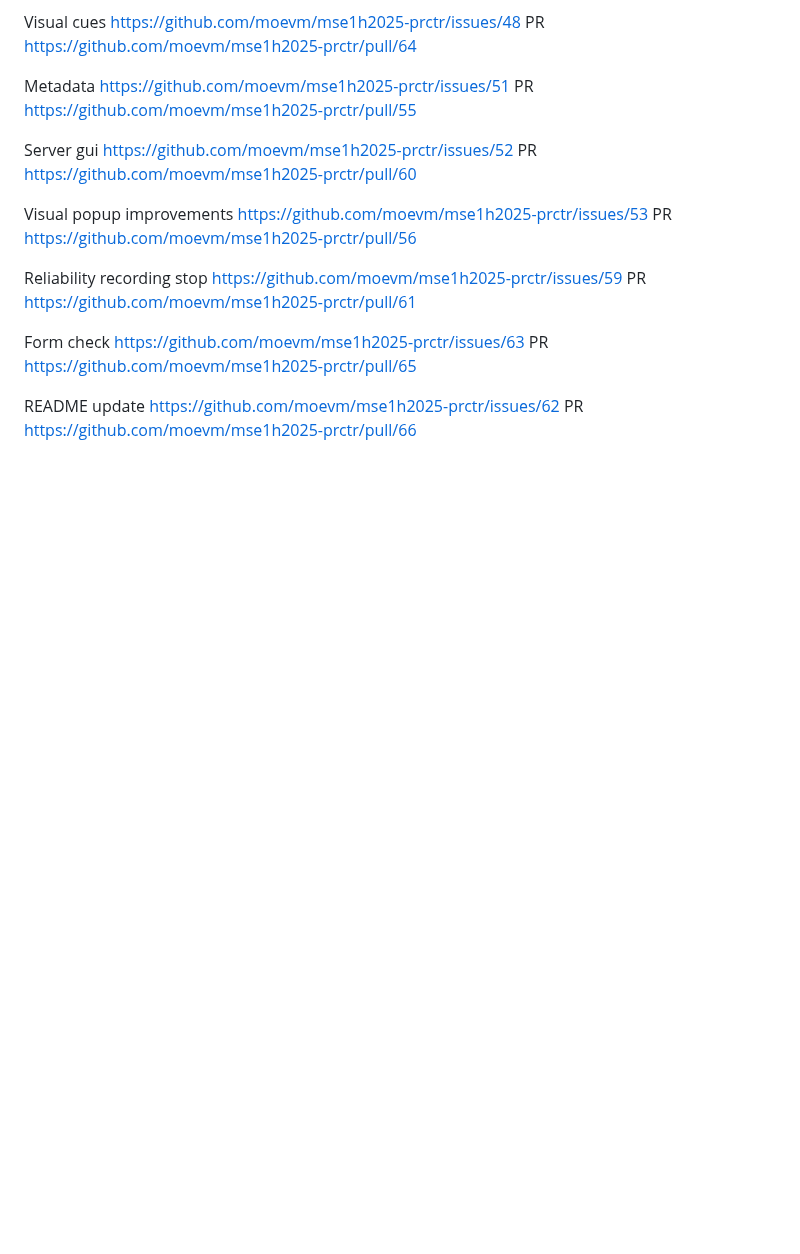
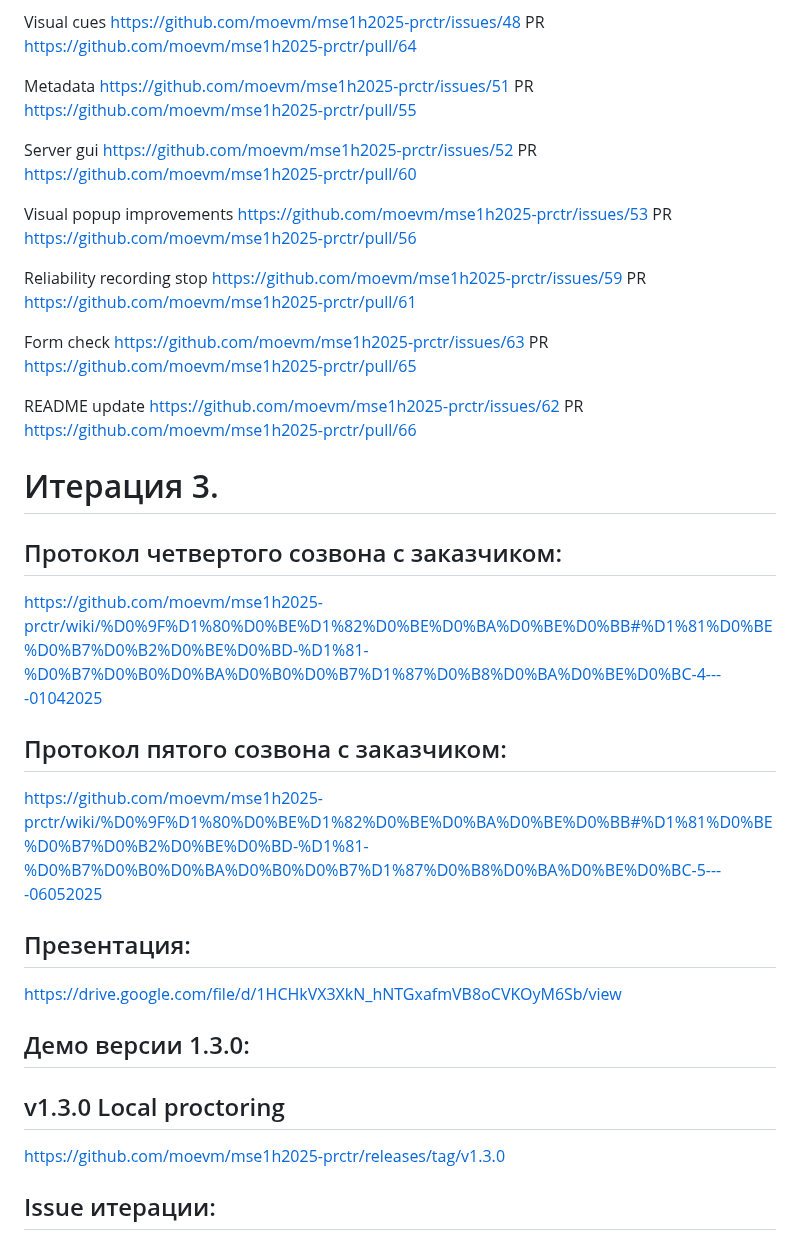
Before and after one commit to proitshnik/Local-Recorder, a Markdown page: reports.md, the part around the change. Rendered like a GitHub page; blank space fills up the shorter version.

Commit message:
Add half reports for 3rd iteration

```diff
--- a/reports.md
+++ b/reports.md
@@ -92,3 +92,22 @@ Reliability recording stop https://github.com/moevm/mse1h2025-prctr/issues/59 PR
 Form check https://github.com/moevm/mse1h2025-prctr/issues/63 PR https://github.com/moevm/mse1h2025-prctr/pull/65
 
 README update https://github.com/moevm/mse1h2025-prctr/issues/62 PR https://github.com/moevm/mse1h2025-prctr/pull/66
+
+# Итерация 3.
+
+## Протокол четвертого созвона с заказчиком:
+https://github.com/moevm/mse1h2025-prctr/wiki/%D0%9F%D1%80%D0%BE%D1%82%D0%BE%D0%BA%D0%BE%D0%BB#%D1%81%D0%BE%D0%B7%D0%B2%D0%BE%D0%BD-%D1%81-%D0%B7%D0%B0%D0%BA%D0%B0%D0%B7%D1%87%D0%B8%D0%BA%D0%BE%D0%BC-4----01042025
+
+## Протокол пятого созвона с заказчиком:
+https://github.com/moevm/mse1h2025-prctr/wiki/%D0%9F%D1%80%D0%BE%D1%82%D0%BE%D0%BA%D0%BE%D0%BB#%D1%81%D0%BE%D0%B7%D0%B2%D0%BE%D0%BD-%D1%81-%D0%B7%D0%B0%D0%BA%D0%B0%D0%B7%D1%87%D0%B8%D0%BA%D0%BE%D0%BC-5----06052025
+
+## Презентация:
+https://drive.google.com/file/d/1HCHkVX3XkN_hNTGxafmVB8oCVKOyM6Sb/view
+
+## Демо версии 1.3.0:
+
+
+## v1.3.0 Local proctoring
+https://github.com/moevm/mse1h2025-prctr/releases/tag/v1.3.0
+
+## Issue итерации:
```
